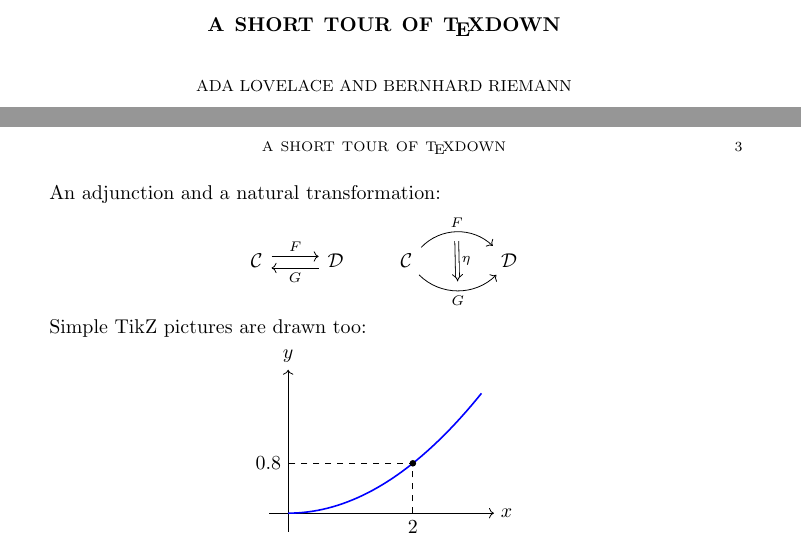
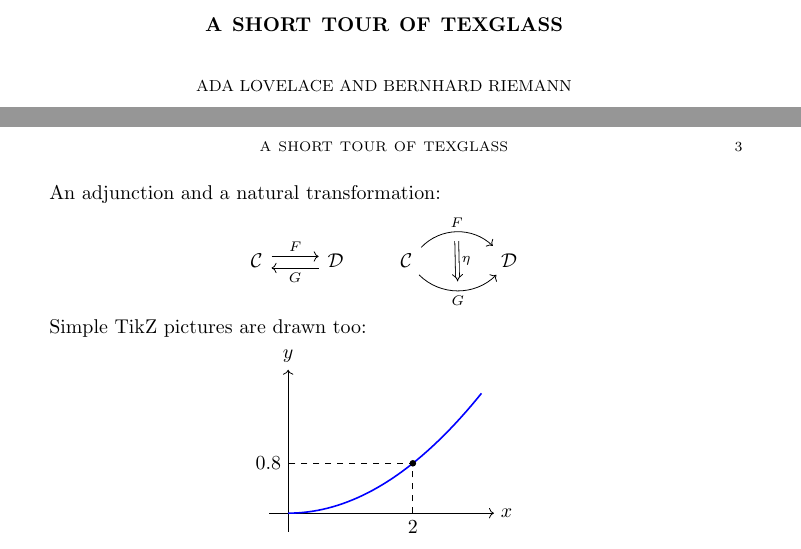
Before and after one commit to klepo0/TeXglass, a LaTeX problem sheet (examples/sample.tex): two parts of pages 1 and 3 of 3, joined at a grey line, cut so that both start at the same text. Compiled offline with pdfLaTeX.

Commit message:
Add a TeXglass logo, Marketplace icon, and screenshots in the READMEs
The logo is a magnifying glass over a TeX integral sign, drawn as outlines
so it does not depend on installed fonts. It becomes the Marketplace icon
(vscode/images/icon.png), the browser extension's icons, and the preview
tab's icon. The READMEs get a short GIF of the web viewer and screenshots of
hover previews, Go to, diagrams, the dark theme and the VS Code preview; the
extension README uses absolute URLs so the Marketplace can show them.

Co-Authored-By: Claude Opus 5.5 <noreply@anthropic.com>
Claude-Session: https://claude.ai/code/session_01JJea1atFAo48Vbkdw3gsHs

```diff
--- a/examples/sample.tex
+++ b/examples/sample.tex
@@ -22,7 +22,7 @@
 \newcommand{\norm}[1]{\left\lVert #1 \right\rVert}
 \DeclareMathOperator{\supp}{supp}
 
-\title{A Short Tour of \TeX down}
+\title{A Short Tour of TeXglass}
 \author{Ada Lovelace \and Bernhard Riemann}
 \date{November 2026}
 
```
Also changed, not shown: README.md, browser/src/icons/icon-128.png, browser/src/icons/icon-16.png, browser/src/icons/icon-32.png, browser/src/icons/icon-48.png, browser/src/icons/icon.svg, docs/images/diagrams.png (added), docs/images/goto.png (added), docs/images/hover.png (added), docs/images/logo-256.png (added), docs/images/logo.svg (added), docs/images/overview-dark.png (added), docs/images/vscode-dark.png (added), vscode/README.md, 2 more files, 2 other files.
